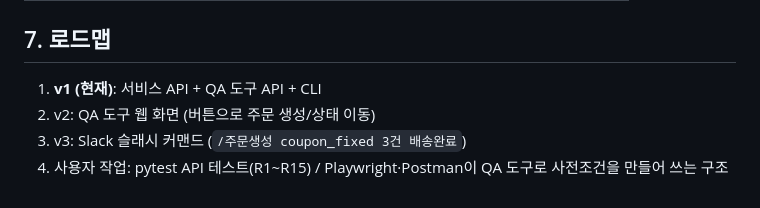
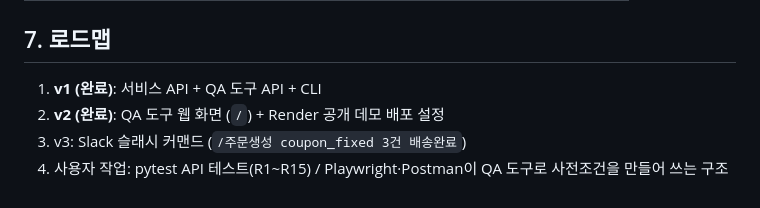
Before and after one commit to yoplekiller/CommerceQAToolkit, a Markdown page: docs/SPEC.md, the part around the change. Drawn GitHub-style.

```diff
--- a/docs/SPEC.md
+++ b/docs/SPEC.md
@@ -131,7 +131,7 @@ QA 도구 API는 `X-QA-Token` 헤더가 맞아야 동작하고, `QA_TOOLS_ENABLE
 
 ## 7. 로드맵
 
-1. **v1 (현재)**: 서비스 API + QA 도구 API + CLI
-2. v2: QA 도구 웹 화면 (버튼으로 주문 생성/상태 이동)
+1. **v1 (완료)**: 서비스 API + QA 도구 API + CLI
+2. **v2 (완료)**: QA 도구 웹 화면 (`/`) + Render 공개 데모 배포 설정
 3. v3: Slack 슬래시 커맨드 (`/주문생성 coupon_fixed 3건 배송완료`)
 4. 사용자 작업: pytest API 테스트(R1~R15) / Playwright·Postman이 QA 도구로 사전조건을 만들어 쓰는 구조
```
Also changed, not shown: README.md (+20 -3 lines), docs/screenshot.png (added), 6 other files.
